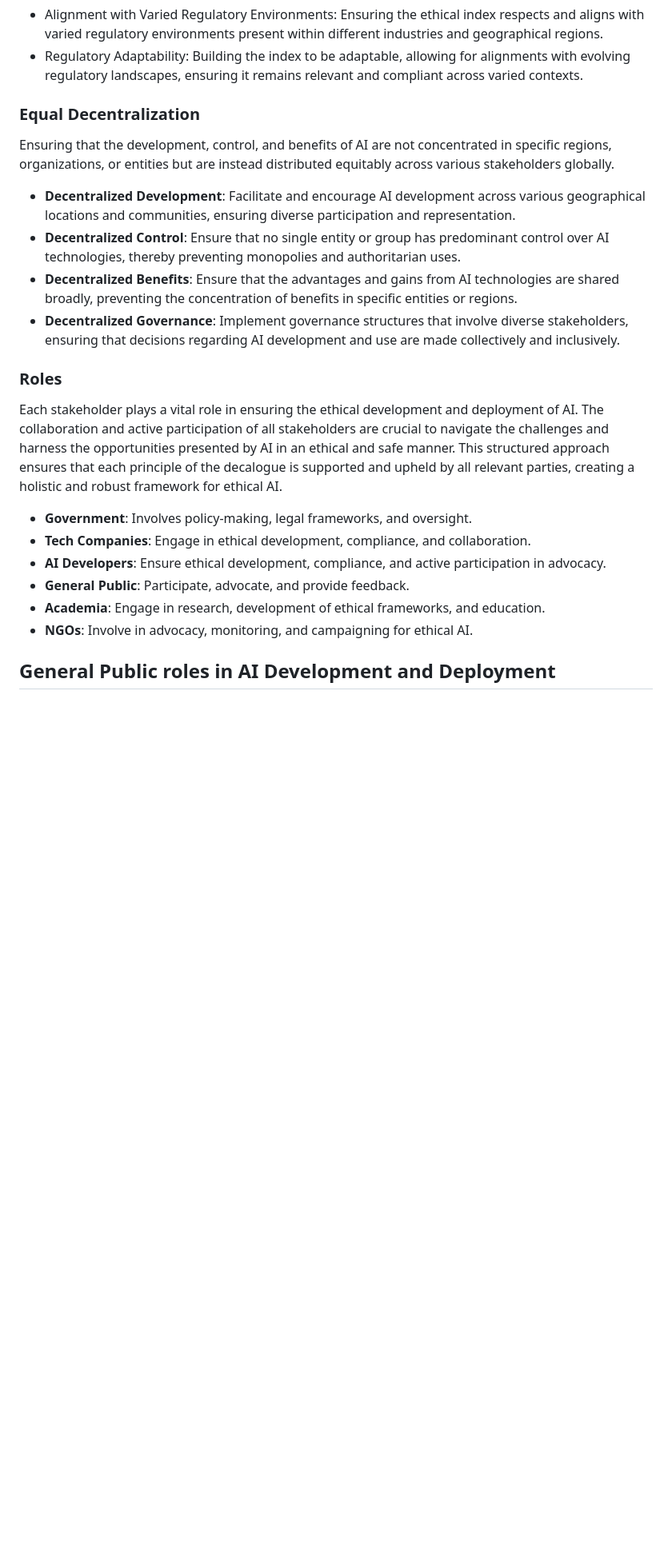
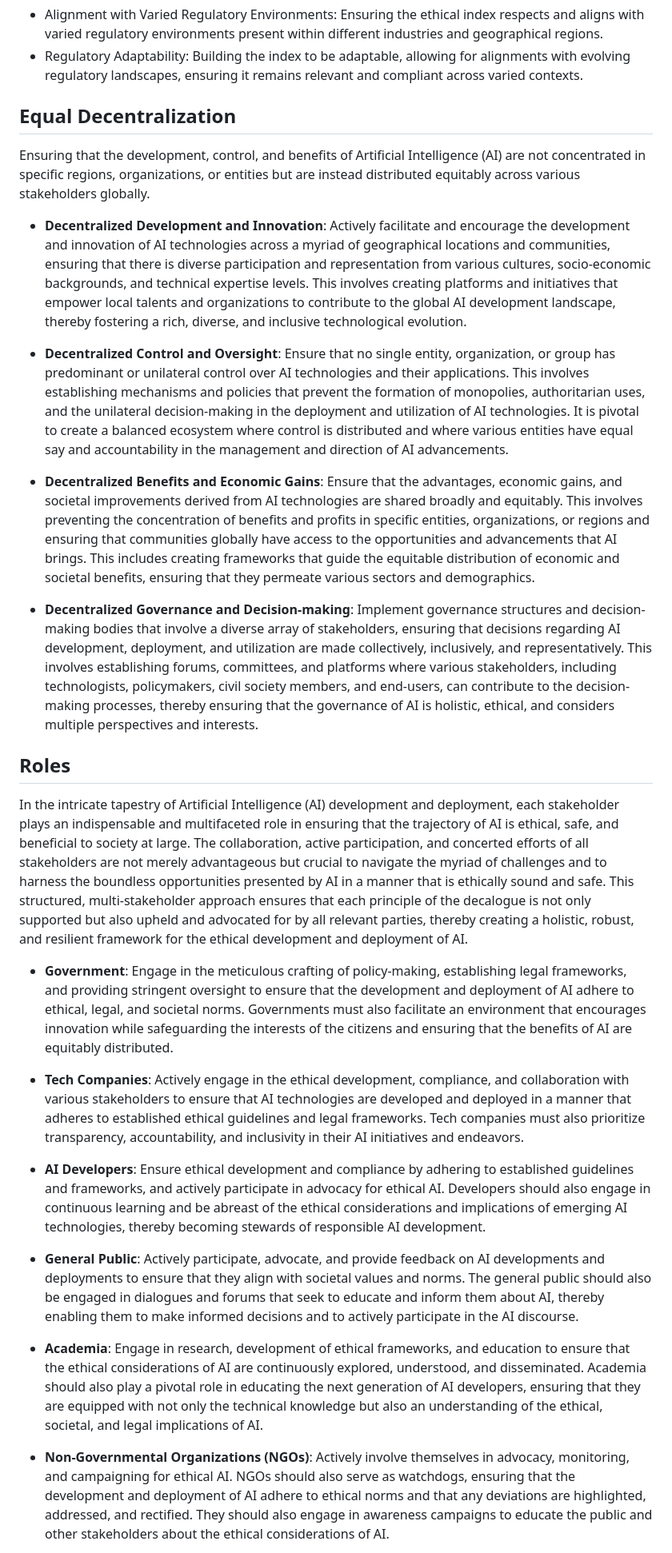
Before and after one commit to fabriziosalmi/You-Know-What-AI-Mean, a Markdown page: README.md, the part around one of its changes. Shown at 80% size. Rendered like a GitHub page; blank space fills up the shorter version.

```diff
--- a/README.md
+++ b/README.md
@@ -352,24 +264,30 @@ d. Incorporating Various Regulatory Frameworks:
 - Alignment with Varied Regulatory Environments: Ensuring the ethical index respects and aligns with varied regulatory environments present within different industries and geographical regions.
 - Regulatory Adaptability: Building the index to be adaptable, allowing for alignments with evolving regulatory landscapes, ensuring it remains relevant and compliant across varied contexts.
 
-### Equal Decentralization
+## Equal Decentralization
+Ensuring that the development, control, and benefits of Artificial Intelligence (AI) are not concentrated in specific regions, organizations, or entities but are instead distributed equitably across various stakeholders globally.
 
-Ensuring that the development, control, and benefits of AI are not concentrated in specific regions, organizations, or entities but are instead distributed equitably across various stakeholders globally.
+- **Decentralized Development and Innovation**: Actively facilitate and encourage the development and innovation of AI technologies across a myriad of geographical locations and communities, ensuring that there is diverse participation and representation from various cultures, socio-economic backgrounds, and technical expertise levels. This involves creating platforms and initiatives that empower local talents and organizations to contribute to the global AI development landscape, thereby fostering a rich, diverse, and inclusive technological evolution.
 
-- **Decentralized Development**: Facilitate and encourage AI development across various geographical locations and communities, ensuring diverse participation and representation.
-- **Decentralized Control**: Ensure that no single entity or group has predominant control over AI technologies, thereby preventing monopolies and authoritarian uses.
-- **Decentralized Benefits**: Ensure that the advantages and gains from AI technologies are shared broadly, preventing the concentration of benefits in specific entities or regions.
-- **Decentralized Governance**: Implement governance structures that involve diverse stakeholders, ensuring that decisions regarding AI development and use are made collectively and inclusively.
+- **Decentralized Control and Oversight**: Ensure that no single entity, organization, or group has predominant or unilateral control over AI technologies and their applications. This involves establishing mechanisms and policies that prevent the formation of monopolies, authoritarian uses, and the unilateral decision-making in the deployment and utilization of AI technologies. It is pivotal to create a balanced ecosystem where control is distributed and where various entities have equal say and accountability in the management and direction of AI advancements.
 
-### Roles
+- **Decentralized Benefits and Economic Gains**: Ensure that the advantages, economic gains, and societal improvements derived from AI technologies are shared broadly and equitably. This involves preventing the concentration of benefits and profits in specific entities, organizations, or regions and ensuring that communities globally have access to the opportunities and advancements that AI brings. This includes creating frameworks that guide the equitable distribution of economic and societal benefits, ensuring that they permeate various sectors and demographics.
 
-Each stakeholder plays a vital role in ensuring the ethical development and deployment of AI. The collaboration and active participation of all stakeholders are crucial to navigate the challenges and harness the opportunities presented by AI in an ethical and safe manner. This structured approach ensures that each principle of the decalogue is supported and upheld by all relevant parties, creating a holistic and robust framework for ethical AI.
+- **Decentralized Governance and Decision-making**: Implement governance structures and decision-making bodies that involve a diverse array of stakeholders, ensuring that decisions regarding AI development, deployment, and utilization are made collectively, inclusively, and representatively. This involves establishing forums, committees, and platforms where various stakeholders, including technologists, policymakers, civil society members, and end-users, can contribute to the decision-making processes, thereby ensuring that the governance of AI is holistic, ethical, and considers multiple perspectives and interests.
 
-- **Government**: Involves policy-making, legal frameworks, and oversight.
-- **Tech Companies**: Engage in ethical development, compliance, and collaboration.
-- **AI Developers**: Ensure ethical development, compliance, and active participation in advocacy.
-- **General Public**: Participate, advocate, and provide feedback.
-- **Academia**: Engage in research, development of ethical frameworks, and education.
-- **NGOs**: Involve in advocacy, monitoring, and campaigning for ethical AI.
+## Roles
 
-## General Public roles in AI Development and Deployment
+In the intricate tapestry of Artificial Intelligence (AI) development and deployment, each stakeholder plays an indispensable and multifaceted role in ensuring that the trajectory of AI is ethical, safe, and beneficial to society at large. The collaboration, active participation, and concerted efforts of all stakeholders are not merely advantageous but crucial to navigate the myriad of challenges and to harness the boundless opportunities presented by AI in a manner that is ethically sound and safe. This structured, multi-stakeholder approach ensures that each principle of the decalogue is not only supported but also upheld and advocated for by all relevant parties, thereby creating a holistic, robust, and resilient framework for the ethical development and deployment of AI.
+
+- **Government**: Engage in the meticulous crafting of policy-making, establishing legal frameworks, and providing stringent oversight to ensure that the development and deployment of AI adhere to ethical, legal, and societal norms. Governments must also facilitate an environment that encourages innovation while safeguarding the interests of the citizens and ensuring that the benefits of AI are equitably distributed.
+
+- **Tech Companies**: Actively engage in the ethical development, compliance, and collaboration with various stakeholders to ensure that AI technologies are developed and deployed in a manner that adheres to established ethical guidelines and legal frameworks. Tech companies must also prioritize transparency, accountability, and inclusivity in their AI initiatives and endeavors.
+
+- **AI Developers**: Ensure ethical development and compliance by adhering to established guidelines and frameworks, and actively participate in advocacy for ethical AI. Developers should also engage in continuous learning and be abreast of the ethical considerations and implications of emerging AI technologies, thereby becoming stewards of responsible AI development.
+
+- **General Public**: Actively participate, advocate, and provide feedback on AI developments and deployments to ensure that they align with societal values and norms. The general public should also be engaged in dialogues and forums that seek to educate and inform them about AI, thereby enabling them to make informed decisions and to actively participate in the AI discourse.
+
+- **Academia**: Engage in research, development of ethical frameworks, and education to ensure that the ethical considerations of AI are continuously explored, understood, and disseminated. Academia should also play a pivotal role in educating the next generation of AI developers, ensuring that they are equipped with not only the technical knowledge but also an understanding of the ethical, societal, and legal implications of AI.
+
+- **Non-Governmental Organizations (NGOs)**: Actively involve themselves in advocacy, monitoring, and campaigning for ethical AI. NGOs should also serve as watchdogs, ensuring that the development and deployment of AI adhere to ethical norms and that any deviations are highlighted, addressed, and rectified. They should also engage in awareness campaigns to educate the public and other stakeholders about the ethical considerations of AI.
+
```
Also changed, not shown: other parts of README.md (+30 -115 lines).
